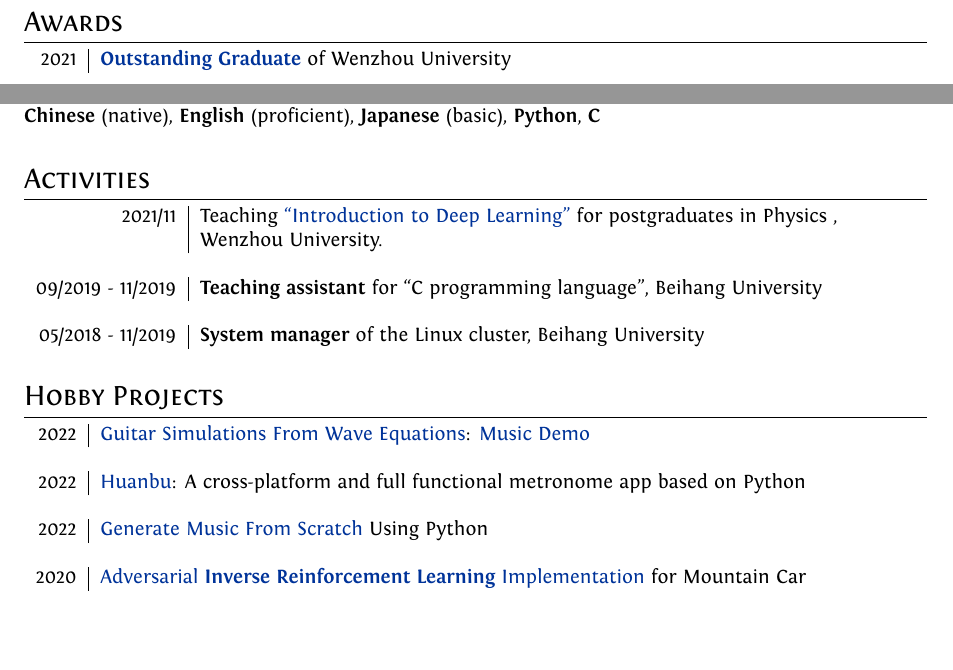
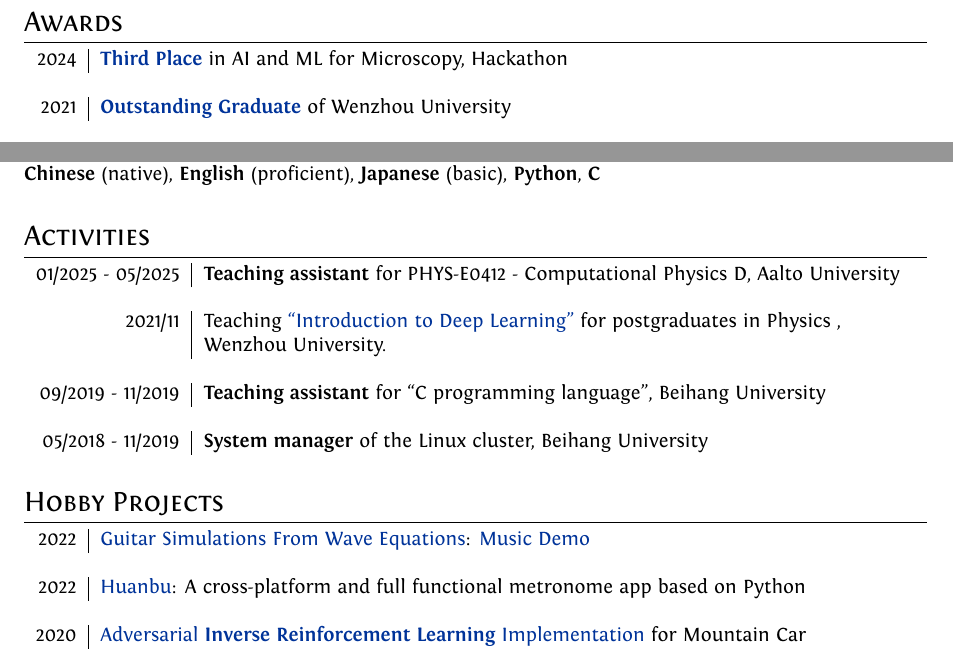
Before and after one commit to HuangJiaLian/CV, a LaTeX document (simple/jiehuang.tex): two parts of page 2 of 2, joined at a grey line, cut so that both start at the same text, the shorter picture padded with empty space. Compiled offline with XeLaTeX.

Commit message:
add hackthon and TA

```diff
--- a/simple/jiehuang.tex
+++ b/simple/jiehuang.tex
@@ -174,6 +174,9 @@ SmallCapsFont  = Fontin-SmallCaps.otf ]
 
 \section{Awards}
 \begin{tabular}{r|l}
+2024                        & \href{https://cdn.jsdelivr.net/gh/HuangJiaLian/DataBase0@master/uPic/2025-01-09-00-25-Hackathon _ Microscopy.pdf}{\textbf{Third Place}} in AI and ML for Microscopy, Hackathon \\
+\multicolumn{2}{c}{} \\	% this is just an empty row
+
 %2022                        & \href{https://chemistry-europe.onlinelibrary.wiley.com/doi/full/10.1002/cphc.202100867}{\textbf{Cover Article}}, \textbf{ChemPhysChem}, Volume 23, Issue 1\\
 %\multicolumn{2}{c}{} \\	% this is just an empty row
 
@@ -249,6 +252,9 @@ SmallCapsFont  = Fontin-SmallCaps.otf ]
 
 \section{Activities}
 \begin{tabular}{r|l}
+	01/2025 - 05/2025                       & \textbf{Teaching assistant}  for PHYS-E0412 - Computational Physics D, Aalto University\\
+	\multicolumn{2}{c}{} \\ % this is just an empty row
+
 	2021/11                        & Teaching \href{https://github.com/way2ml/forum/discussions/13}{``Introduction to Deep Learning"} for postgraduates in Physics ,\\ & Wenzhou University.\\
 	\multicolumn{2}{c}{} \\	% this is just an empty row
 
@@ -276,9 +282,9 @@ SmallCapsFont  = Fontin-SmallCaps.otf ]
 \href{https://github.com/HuangJiaLian/HuanBu_Metronome}{Huanbu}: A cross-platform and full functional metronome app based on Python\\
 \multicolumn{2}{c}{} \\	% this is just an empty row
 
-	2022 &
-	\href{https://medium.com/@jackhuang.wz/generate-music-from-scratch-using-python-53c0fedd0031}{Generate Music From Scratch}  Using Python\\
-    \multicolumn{2}{c}{} \\	% this is just an empty row
+	%2022 &
+	%\href{https://medium.com/@jackhuang.wz/generate-music-from-scratch-using-python-53c0fedd0031}{Generate Music From Scratch}  Using Python\\
+    %\multicolumn{2}{c}{} \\	% this is just an empty row
 
 	2020						&
 	\href{https://github.com/HuangJiaLian/AIRL_MountainCar}{Adversarial \textbf{Inverse Reinforcement Learning} Implementation} for Mountain Car \\
```
Also changed, not shown: simple/jiehuang.pdf, simple/jiehuang.tex (4 more changed lines).
